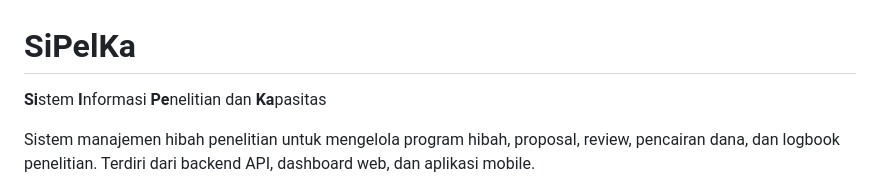
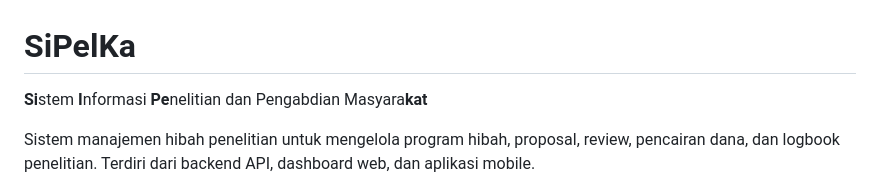
Before and after one commit to Sulthan-Zaki/SiPelKa, a Markdown page: README.md, the part around the change. Rendered like a GitHub page.

Commit message:
Update project description in README.md

```diff
--- a/README.md
+++ b/README.md
@@ -1,6 +1,6 @@
 # SiPelKa
 
-**Si**stem **I**nformasi **Pe**nelitian dan **Ka**pasitas
+**Si**stem **I**nformasi **Pe**nelitian dan Pengabdian Masyara**kat**
 
 Sistem manajemen hibah penelitian untuk mengelola program hibah, proposal, review, pencairan dana, dan logbook penelitian. Terdiri dari backend API, dashboard web, dan aplikasi mobile.
 
```
